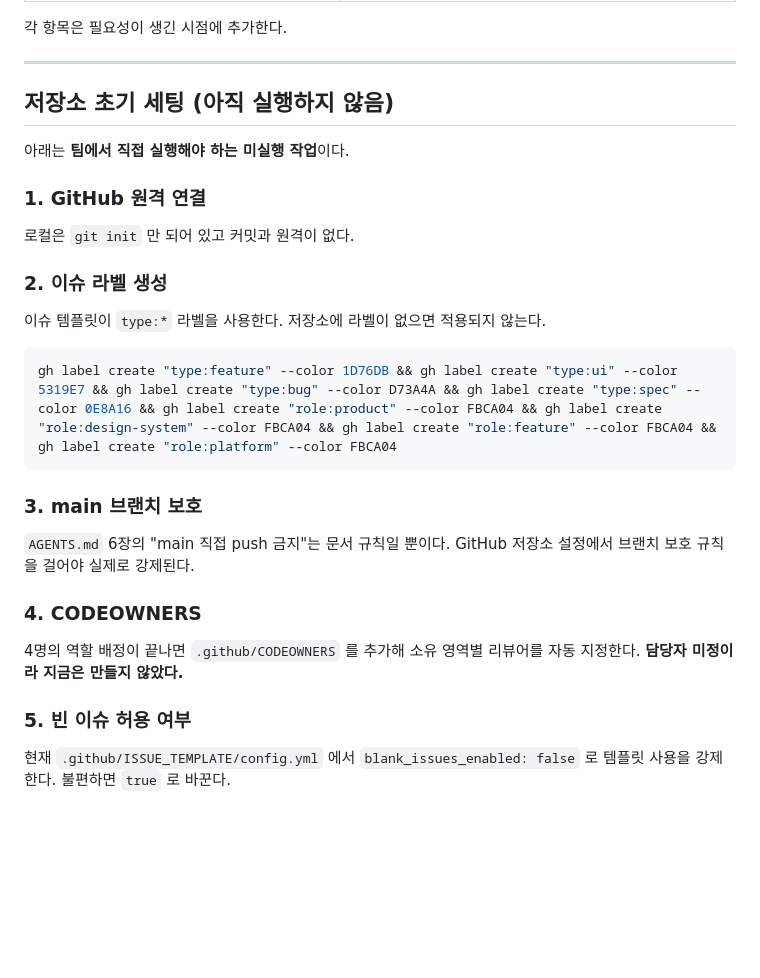
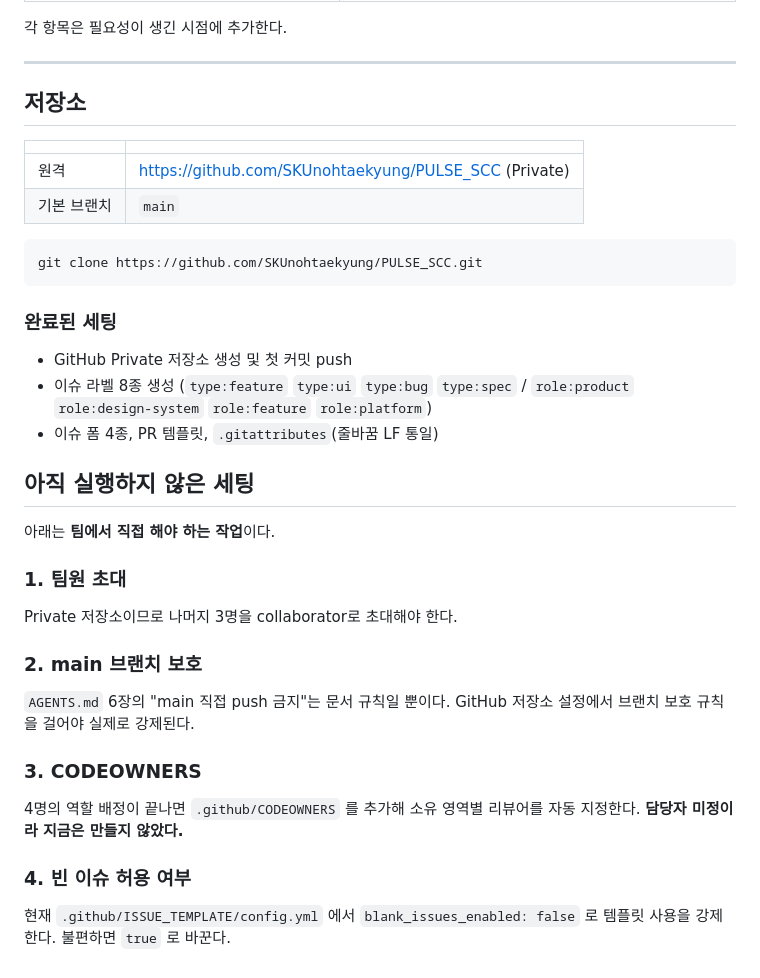
Before and after one commit to SKUnohtaekyung/PULSE_SCC, a Markdown page: README.md, the part around the change. GitHub-like rendering; blank space fills up the shorter version.

Commit message:
docs: README에 실제 저장소 정보 반영
원격 저장소 생성과 라벨 세팅이 완료되어 "아직 실행하지 않음" 섹션이
실제 상태와 어긋나 있었다. 완료된 것과 남은 것을 분리했다.

Co-Authored-By: Claude Opus 5 <noreply@anthropic.com>

````diff
--- a/README.md
+++ b/README.md
@@ -56,30 +56,39 @@ docs/
 
 ---
 
-## 저장소 초기 세팅 (아직 실행하지 않음)
+## 저장소
 
-아래는 **팀에서 직접 실행해야 하는 미실행 작업**이다.
-
-### 1. GitHub 원격 연결
-
-로컬은 `git init` 만 되어 있고 커밋과 원격이 없다.
-
-### 2. 이슈 라벨 생성
-
-이슈 템플릿이 `type:*` 라벨을 사용한다. 저장소에 라벨이 없으면 적용되지 않는다.
+| | |
+|---|---|
+| 원격 | https://github.com/SKUnohtaekyung/PULSE_SCC (Private) |
+| 기본 브랜치 | `main` |
 
 ```bash
-gh label create "type:feature" --color 1D76DB && gh label create "type:ui" --color 5319E7 && gh label create "type:bug" --color D73A4A && gh label create "type:spec" --color 0E8A16 && gh label create "role:product" --color FBCA04 && gh label create "role:design-system" --color FBCA04 && gh label create "role:feature" --color FBCA04 && gh label create "role:platform" --color FBCA04
+git clone https://github.com/SKUnohtaekyung/PULSE_SCC.git
 ```
 
-### 3. main 브랜치 보호
+### 완료된 세팅
+
+- GitHub Private 저장소 생성 및 첫 커밋 push
+- 이슈 라벨 8종 생성 (`type:feature` `type:ui` `type:bug` `type:spec` / `role:product` `role:design-system` `role:feature` `role:platform`)
+- 이슈 폼 4종, PR 템플릿, `.gitattributes`(줄바꿈 LF 통일)
+
+## 아직 실행하지 않은 세팅
+
+아래는 **팀에서 직접 해야 하는 작업**이다.
+
+### 1. 팀원 초대
+
+Private 저장소이므로 나머지 3명을 collaborator로 초대해야 한다.
+
+### 2. main 브랜치 보호
 
 `AGENTS.md` 6장의 "main 직접 push 금지"는 문서 규칙일 뿐이다. GitHub 저장소 설정에서 브랜치 보호 규칙을 걸어야 실제로 강제된다.
 
-### 4. CODEOWNERS
+### 3. CODEOWNERS
 
 4명의 역할 배정이 끝나면 `.github/CODEOWNERS` 를 추가해 소유 영역별 리뷰어를 자동 지정한다. **담당자 미정이라 지금은 만들지 않았다.**
 
-### 5. 빈 이슈 허용 여부
+### 4. 빈 이슈 허용 여부
 
 현재 `.github/ISSUE_TEMPLATE/config.yml` 에서 `blank_issues_enabled: false` 로 템플릿 사용을 강제한다. 불편하면 `true` 로 바꾼다.
````
